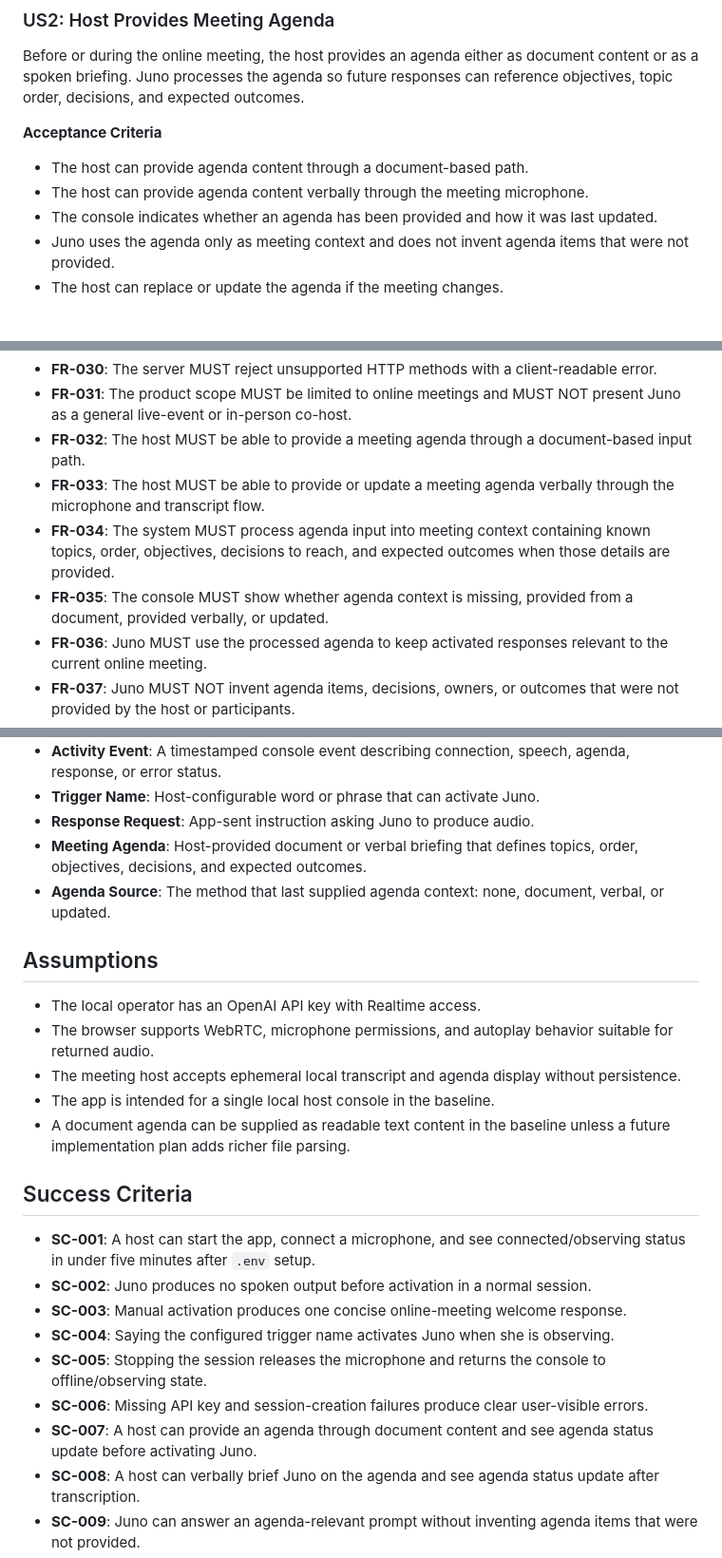
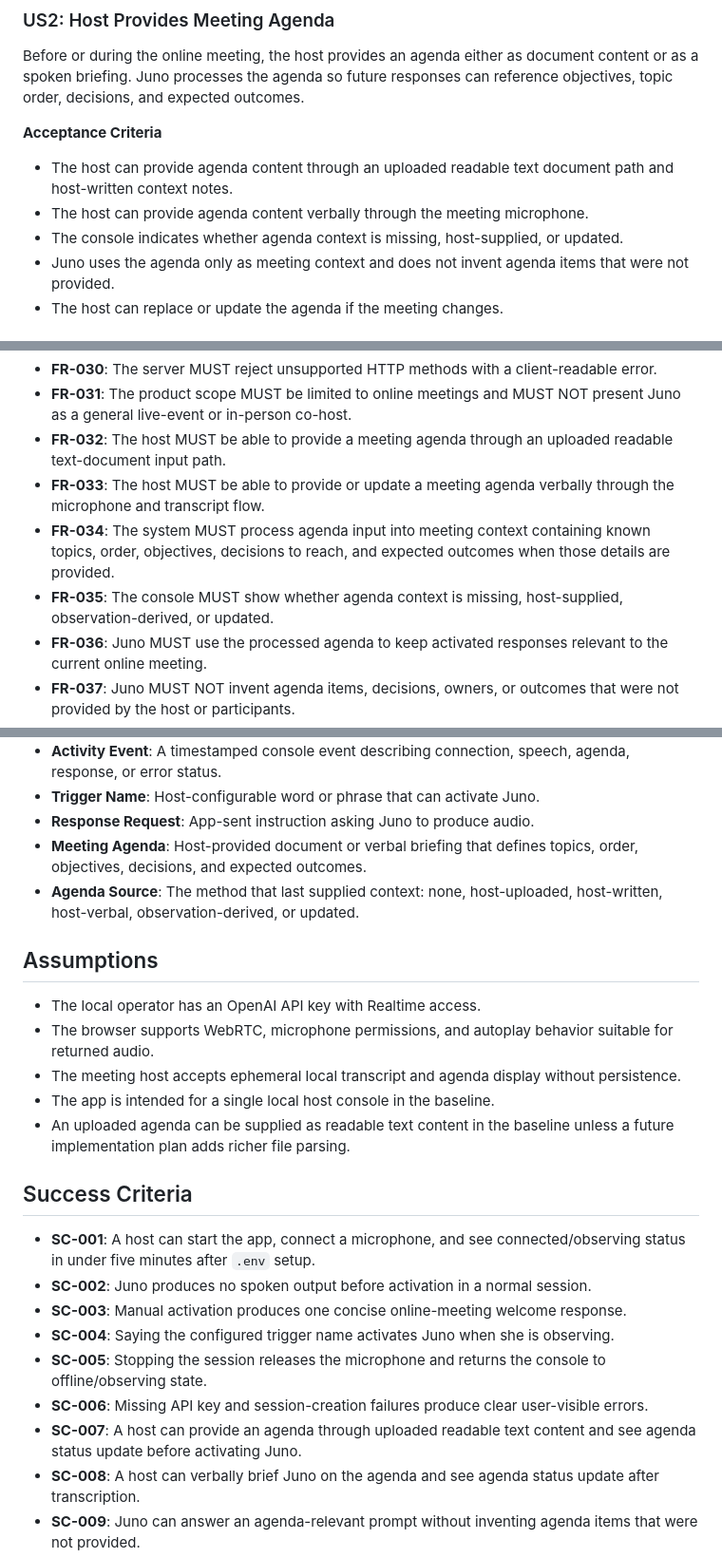
Before and after one commit to chamsamalini/melody_cohost, a Markdown page: specs/001-melody-cohost/spec.md, 3 parts joined by grey strips. Shown at 95% size. Rendered like a GitHub page.

Commit message:
Align Spec Kit consistency findings across spec plan and tasks

```diff
--- a/specs/001-melody-cohost/spec.md
+++ b/specs/001-melody-cohost/spec.md
@@ -56,9 +57,9 @@ Before or during the online meeting, the host provides an agenda either as docum
 
 **Acceptance Criteria**
 
-- The host can provide agenda content through a document-based path.
+- The host can provide agenda content through an uploaded readable text document path and host-written context notes.
 - The host can provide agenda content verbally through the meeting microphone.
-- The console indicates whether an agenda has been provided and how it was last updated.
+- The console indicates whether agenda context is missing, host-supplied, or updated.
 - Juno uses the agenda only as meeting context and does not invent agenda items that were not provided.
 - The host can replace or update the agenda if the meeting changes.
 
@@ -131,10 +132,10 @@ The host can pause Juno, stop the session, clear visible transcript, or start a
 - **FR-029**: The server MUST reject missing SDP offers with a client-readable error.
 - **FR-030**: The server MUST reject unsupported HTTP methods with a client-readable error.
 - **FR-031**: The product scope MUST be limited to online meetings and MUST NOT present Juno as a general live-event or in-person co-host.
-- **FR-032**: The host MUST be able to provide a meeting agenda through a document-based input path.
+- **FR-032**: The host MUST be able to provide a meeting agenda through an uploaded readable text-document input path.
 - **FR-033**: The host MUST be able to provide or update a meeting agenda verbally through the microphone and transcript flow.
 - **FR-034**: The system MUST process agenda input into meeting context containing known topics, order, objectives, decisions to reach, and expected outcomes when those details are provided.
-- **FR-035**: The console MUST show whether agenda context is missing, provided from a document, provided verbally, or updated.
+- **FR-035**: The console MUST show whether agenda context is missing, host-supplied, observation-derived, or updated.
 - **FR-036**: Juno MUST use the processed agenda to keep activated responses relevant to the current online meeting.
 - **FR-037**: Juno MUST NOT invent agenda items, decisions, owners, or outcomes that were not provided by the host or participants.
 - **FR-038**: If Juno is activated before any agenda has been provided, Juno MUST ask a concise agenda-clarifying question or give only general meeting support.
@@ -188,7 +189,7 @@ The host can pause Juno, stop the session, clear visible transcript, or start a
 - **Trigger Name**: Host-configurable word or phrase that can activate Juno.
 - **Response Request**: App-sent instruction asking Juno to produce audio.
 - **Meeting Agenda**: Host-provided document or verbal briefing that defines topics, order, objectives, decisions, and expected outcomes.
-- **Agenda Source**: The method that last supplied agenda context: none, document, verbal, or updated.
+- **Agenda Source**: The method that last supplied context: none, host-uploaded, host-written, host-verbal, observation-derived, or updated.
 
 ## Assumptions
 
@@ -196,7 +197,7 @@ The host can pause Juno, stop the session, clear visible transcript, or start a
 - The browser supports WebRTC, microphone permissions, and autoplay behavior suitable for returned audio.
 - The meeting host accepts ephemeral local transcript and agenda display without persistence.
 - The app is intended for a single local host console in the baseline.
-- A document agenda can be supplied as readable text content in the baseline unless a future implementation plan adds richer file parsing.
+- An uploaded agenda can be supplied as readable text content in the baseline unless a future implementation plan adds richer file parsing.
 
 ## Success Criteria
 
@@ -206,7 +207,7 @@ The host can pause Juno, stop the session, clear visible transcript, or start a
 - **SC-004**: Saying the configured trigger name activates Juno when she is observing.
 - **SC-005**: Stopping the session releases the microphone and returns the console to offline/observing state.
 - **SC-006**: Missing API key and session-creation failures produce clear user-visible errors.
-- **SC-007**: A host can provide an agenda through document content and see agenda status update before activating Juno.
+- **SC-007**: A host can provide an agenda through uploaded readable text content and see agenda status update before activating Juno.
 - **SC-008**: A host can verbally brief Juno on the agenda and see agenda status update after transcription.
 - **SC-009**: Juno can answer an agenda-relevant prompt without inventing agenda items that were not provided.
 - **SC-010**: With system audio sharing enabled, Juno can reference meeting discussion content while still handling microphone-only fallback safely.
```
Also changed, not shown: other parts of specs/001-melody-cohost/spec.md (+3 -2 lines), specs/001-melody-cohost/plan.md (+5 -6 lines), specs/001-melody-cohost/tasks.md (+5 -3 lines).
